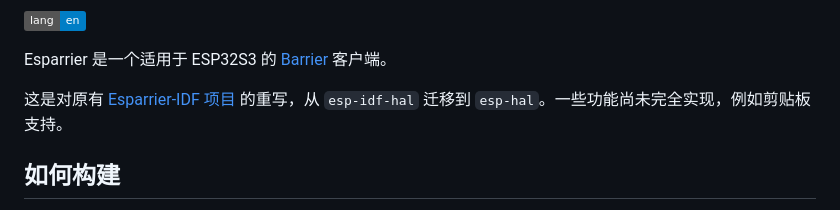
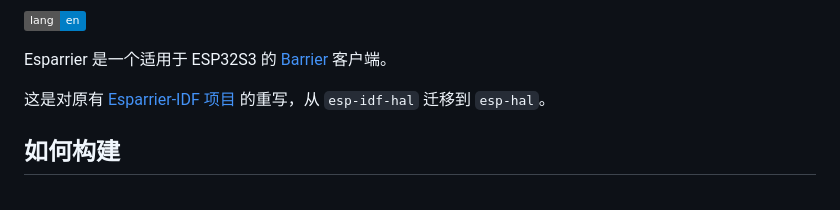
Before and after one commit to windoze/esparrier, a Markdown page: README.zh-cn.md, the part around the change. Drawn GitHub-style; badges without logos.

```diff
--- a/README.zh-cn.md
+++ b/README.zh-cn.md
@@ -5,7 +5,7 @@ Esparrier
 
 Esparrier 是一个适用于 ESP32S3 的 [Barrier](https://github.com/debauchee/barrier) 客户端。
 
-这是对原有 [Esparrier-IDF 项目](https://github.com/windoze/esparrier-idf) 的重写，从 `esp-idf-hal` 迁移到 `esp-hal`。一些功能尚未完全实现，例如剪贴板支持。
+这是对原有 [Esparrier-IDF 项目](https://github.com/windoze/esparrier-idf) 的重写，从 `esp-idf-hal` 迁移到 `esp-hal`。
 
 ## 如何构建
 
```
Also changed, not shown: README.md (+1 -1 lines).
